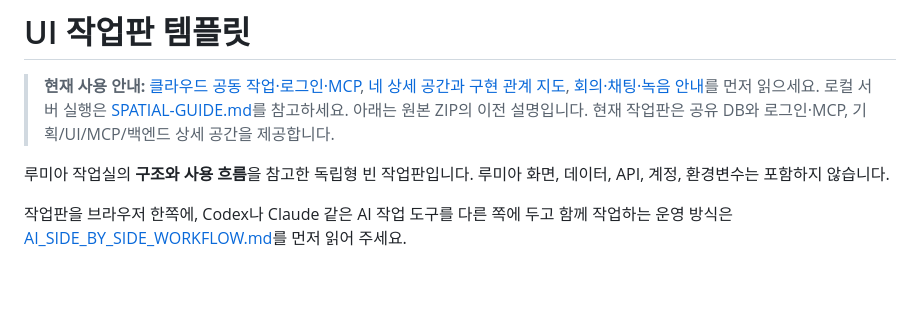
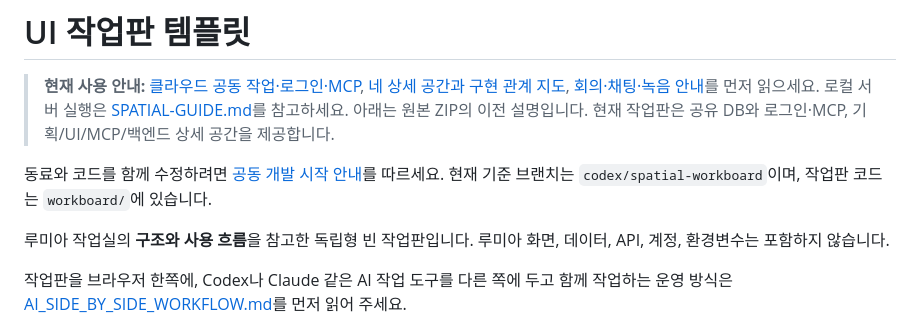
Before and after one commit to grantpaik100-lgtm/metastudy, a Markdown page: workboard/README.md, the part around the change. Drawn GitHub-style; blank space fills up the shorter version.

Commit message:
Document teammate access and workboard development workflow

```diff
--- a/workboard/README.md
+++ b/workboard/README.md
@@ -2,6 +2,8 @@
 
 > **현재 사용 안내:** [클라우드 공동 작업·로그인·MCP](./CLOUD-GUIDE.md), [네 상세 공간과 구현 관계 지도](./STRUCTURE-GUIDE.md), [회의·채팅·녹음 안내](./MEETINGS-GUIDE.md)를 먼저 읽으세요. 로컬 서버 실행은 [SPATIAL-GUIDE.md](./SPATIAL-GUIDE.md)를 참고하세요.
 > 아래는 원본 ZIP의 이전 설명입니다. 현재 작업판은 공유 DB와 로그인·MCP, 기획/UI/MCP/백엔드 상세 공간을 제공합니다.
+
+동료와 코드를 함께 수정하려면 [공동 개발 시작 안내](./CLOUD-GUIDE.md#동료가-작업판-코드를-수정하기)를 따르세요. 현재 기준 브랜치는 `codex/spatial-workboard`이며, 작업판 코드는 `workboard/`에 있습니다.
 
 루미아 작업실의 **구조와 사용 흐름**을 참고한 독립형 빈 작업판입니다. 루미아 화면, 데이터, API, 계정, 환경변수는 포함하지 않습니다.
 
```
Also changed, not shown: workboard/CLOUD-GUIDE.md (+43 -0 lines).
